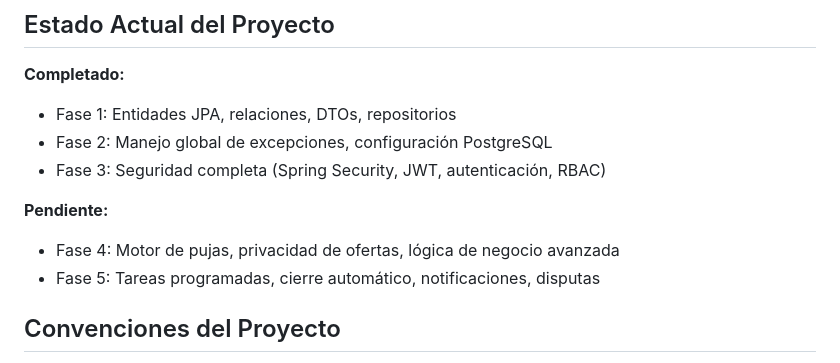
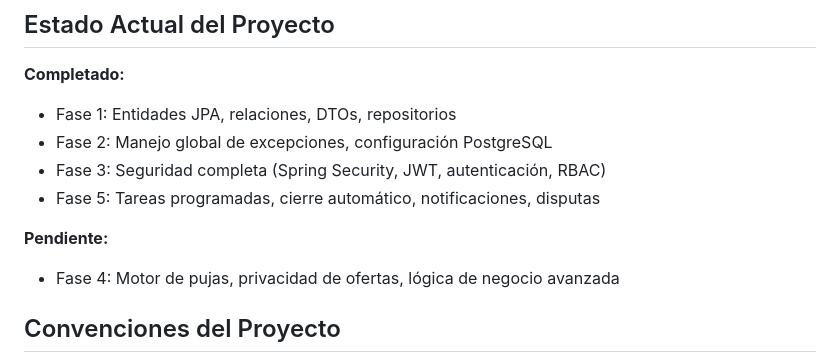
Before and after one commit to LautiOlivero/TPI_PROG4_SISTEMA_SUBASTAS_GRUPO9, a Markdown page: docs/NOTAS_TECNICAS.md, the part around the change. Rendered like a GitHub page.

Commit message:
Actualizacion de Notas Tecnicas

```diff
--- a/docs/NOTAS_TECNICAS.md
+++ b/docs/NOTAS_TECNICAS.md
@@ -6,10 +6,10 @@
 - Fase 1: Entidades JPA, relaciones, DTOs, repositorios
 - Fase 2: Manejo global de excepciones, configuración PostgreSQL
 - Fase 3: Seguridad completa (Spring Security, JWT, autenticación, RBAC)
+- Fase 5: Tareas programadas, cierre automático, notificaciones, disputas
 
 **Pendiente:**
 - Fase 4: Motor de pujas, privacidad de ofertas, lógica de negocio avanzada
-- Fase 5: Tareas programadas, cierre automático, notificaciones, disputas
 
 ## Convenciones del Proyecto
 
```
